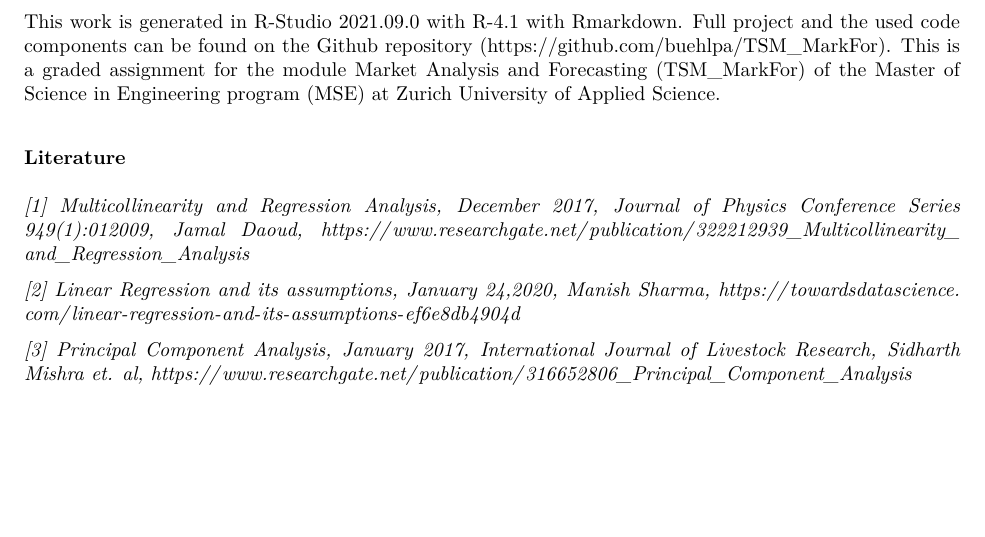
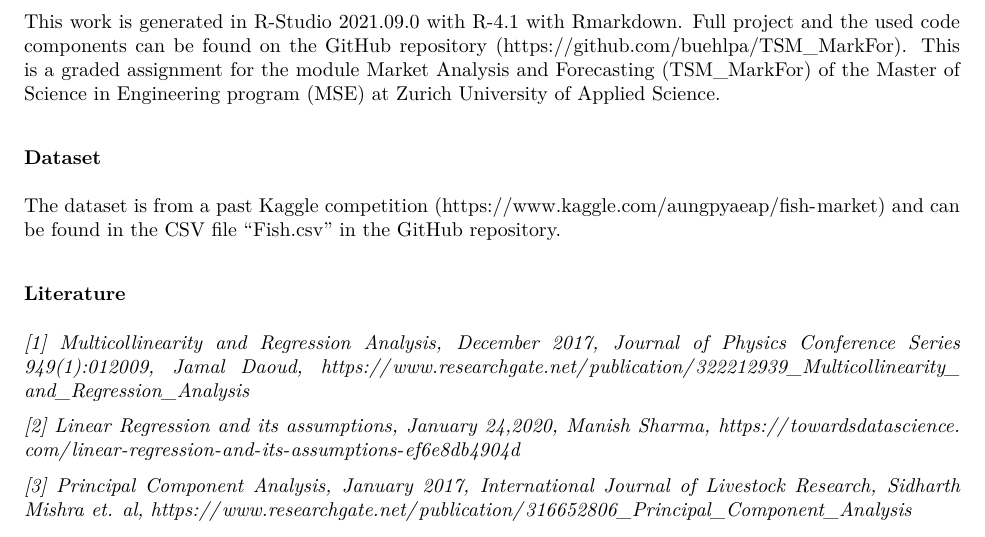
Before and after one commit to buehlpa/TSM_MarkFor, an R Markdown document (Semestertask_Markfor.Rmd): part of page 6 of 6, cut so that both start at the same text. The pictures show the output file Semestertask_Markfor.pdf that the author committed with the source.

Commit message:
Added URL and changed appendix

```diff
--- a/Semestertask_Markfor.Rmd
+++ b/Semestertask_Markfor.Rmd
@@ -168,7 +168,11 @@ This is wonderfully consistent with modelling, we can see that the SLR leads to
 \newpage
 
 ## Appendix
-This work is generated in R-Studio 2021.09.0 with R-4.1 with Rmarkdown. Full project and the used code components can be found on the Github repository (https://github.com/buehlpa/TSM_MarkFor). This is a graded assignment for the module Market Analysis and Forecasting (TSM_MarkFor) of the Master of Science in Engineering program (MSE) at Zurich University of Applied Science.
+This work is generated in R-Studio 2021.09.0 with R-4.1 with Rmarkdown. Full project and the used code components can be found on the GitHub repository (https://github.com/buehlpa/TSM_MarkFor). This is a graded assignment for the module Market Analysis and Forecasting (TSM_MarkFor) of the Master of Science in Engineering program (MSE) at Zurich University of Applied Science.
+
+### Dataset
+
+The dataset is from a past Kaggle competition (https://www.kaggle.com/aungpyaeap/fish-market) and can be found in the CSV file "Fish.csv" in the GitHub repository.
 
 ### Literature
 
```
Also changed, not shown: Semestertask_Markfor.pdf, 2 other files.
